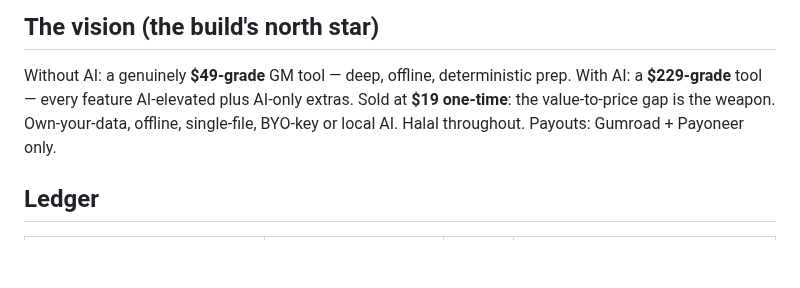
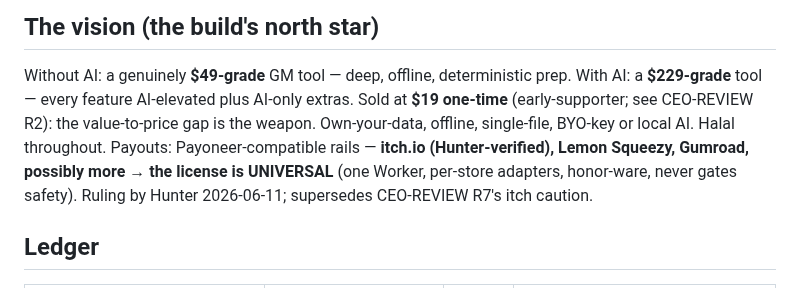
Before and after one commit to mdnahin537/MD-nahin, a Markdown page: INDEX.md, the part around the change. Rendered like a GitHub page; blank space fills up the shorter version.

Commit message:
Record Hunter's universal-licensing ruling; update payout constraint
Hunter verified firsthand that itch.io supports Payoneer payouts; Lemon
Squeezy and Gumroad also acceptable; product may sell on multiple
storefronts. Constraint updated in CLAUDE.md + INDEX: licensing must be
UNIVERSAL -- one Worker, per-store verify adapters, honor-ware posture,
never gates safety. Supersedes CEO-REVIEW R7's itch-payout caution (M6b
resolved by Hunter).

https://claude.ai/code/session_015xsjPhAVBoZLUvpwLUzJMp

```diff
--- a/INDEX.md
+++ b/INDEX.md
@@ -17,8 +17,11 @@ product truly is, read firsthand from source). Grades below follow the QUALITY-B
 
 Without AI: a genuinely **$49-grade** GM tool — deep, offline, deterministic prep.
 With AI: a **$229-grade** tool — every feature AI-elevated plus AI-only extras.
-Sold at **$19 one-time**: the value-to-price gap is the weapon. Own-your-data, offline,
-single-file, BYO-key or local AI. Halal throughout. Payouts: Gumroad + Payoneer only.
+Sold at **$19 one-time** (early-supporter; see CEO-REVIEW R2): the value-to-price gap is the
+weapon. Own-your-data, offline, single-file, BYO-key or local AI. Halal throughout.
+Payouts: Payoneer-compatible rails — **itch.io (Hunter-verified), Lemon Squeezy, Gumroad,
+possibly more → the license is UNIVERSAL** (one Worker, per-store adapters, honor-ware,
+never gates safety). Ruling by Hunter 2026-06-11; supersedes CEO-REVIEW R7's itch caution.
 
 ## Ledger
 
```
Also changed, not shown: CLAUDE.md (+3 -1 lines).
